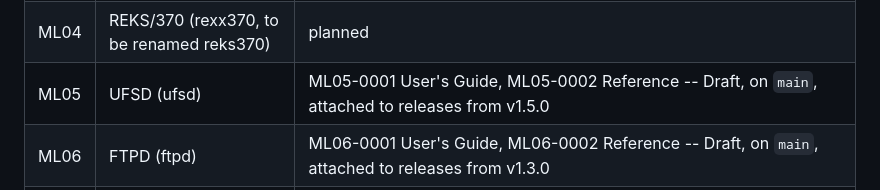
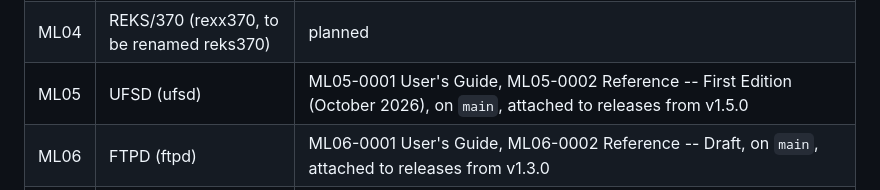
Before and after one commit to mvslovers/bookmaster, a Markdown page: README.md, the part around the change. Rendered like a GitHub page.

Commit message:
Register: ML05 (UFSD) is First Edition
The UFSD books ML05-0001 and ML05-0002 are First Edition (-1) on main of ufsd (mvslovers/ufsd#188). The row of the registry said Draft.

```diff
--- a/README.md
+++ b/README.md
@@ -193,7 +193,7 @@ row gets an area when its first book starts: add the row here first.
 | ML02 | MBT (mbt), version 3 | ML02-0001 User's Guide, ML02-0002 Reference -- Draft, on `main` |
 | ML03 | BREXX/370 (brexx370) | ML03-0001 User's Guide, ML03-0002 Reference, ML03-0003 Library and Samples -- Draft, on `master` |
 | ML04 | REKS/370 (rexx370, to be renamed reks370) | planned |
-| ML05 | UFSD (ufsd) | ML05-0001 User's Guide, ML05-0002 Reference -- Draft, on `main`, attached to releases from v1.5.0 |
+| ML05 | UFSD (ufsd) | ML05-0001 User's Guide, ML05-0002 Reference -- First Edition (October 2026), on `main`, attached to releases from v1.5.0 |
 | ML06 | FTPD (ftpd) | ML06-0001 User's Guide, ML06-0002 Reference -- Draft, on `main`, attached to releases from v1.3.0 |
 | ML07 | HTTPD (httpd) and its modules | ML07-0001 User's Guide, ML07-0002 Reference -- Draft, on `main`, attached to releases from v4.5.0; HTTPREXX and HTTPLUA from ML07-0003 |
 | ML08 | mvsMF (mvsmf) | ML08-0001 User's Guide, ML08-0002 Reference -- Draft, on `main`, attached to releases from v1.4.0 |
```
